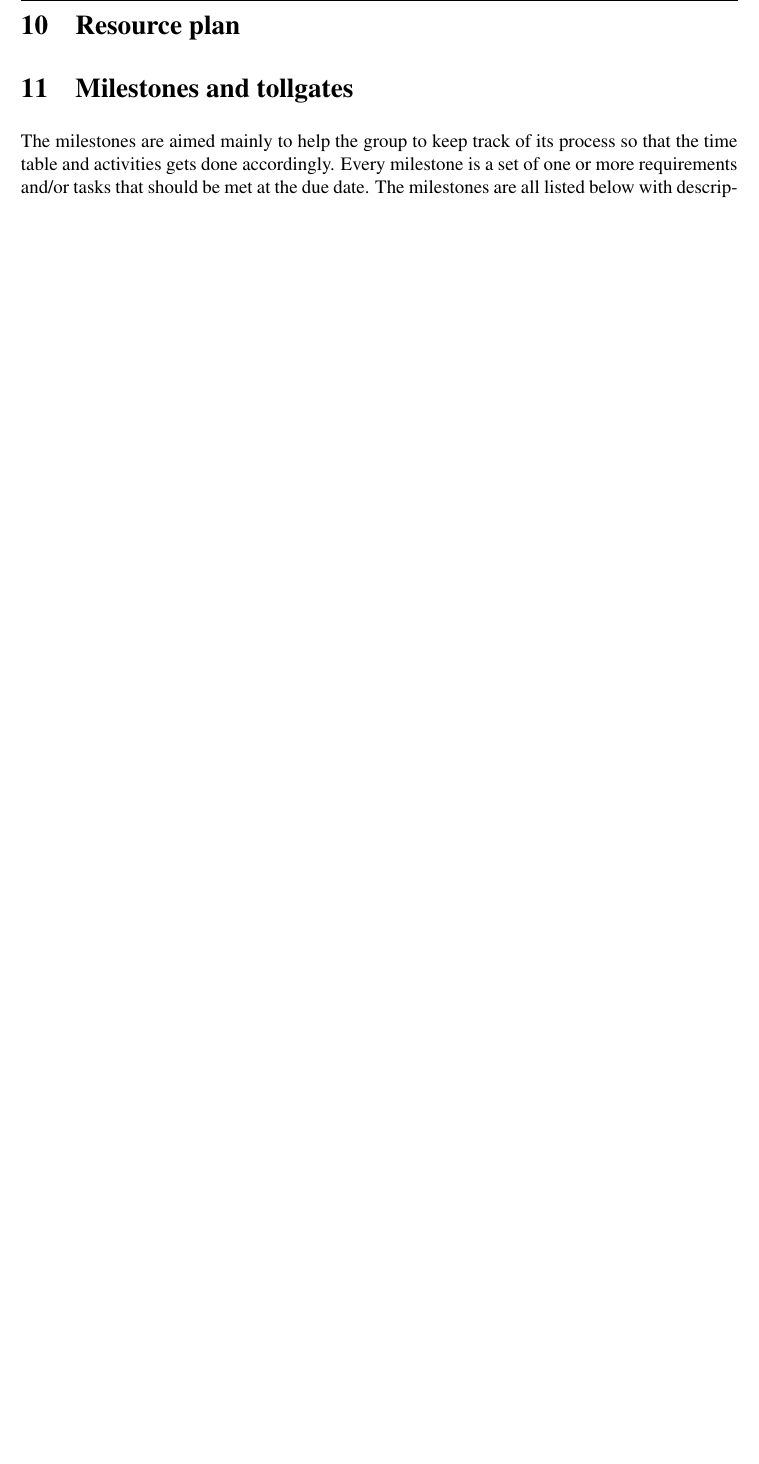
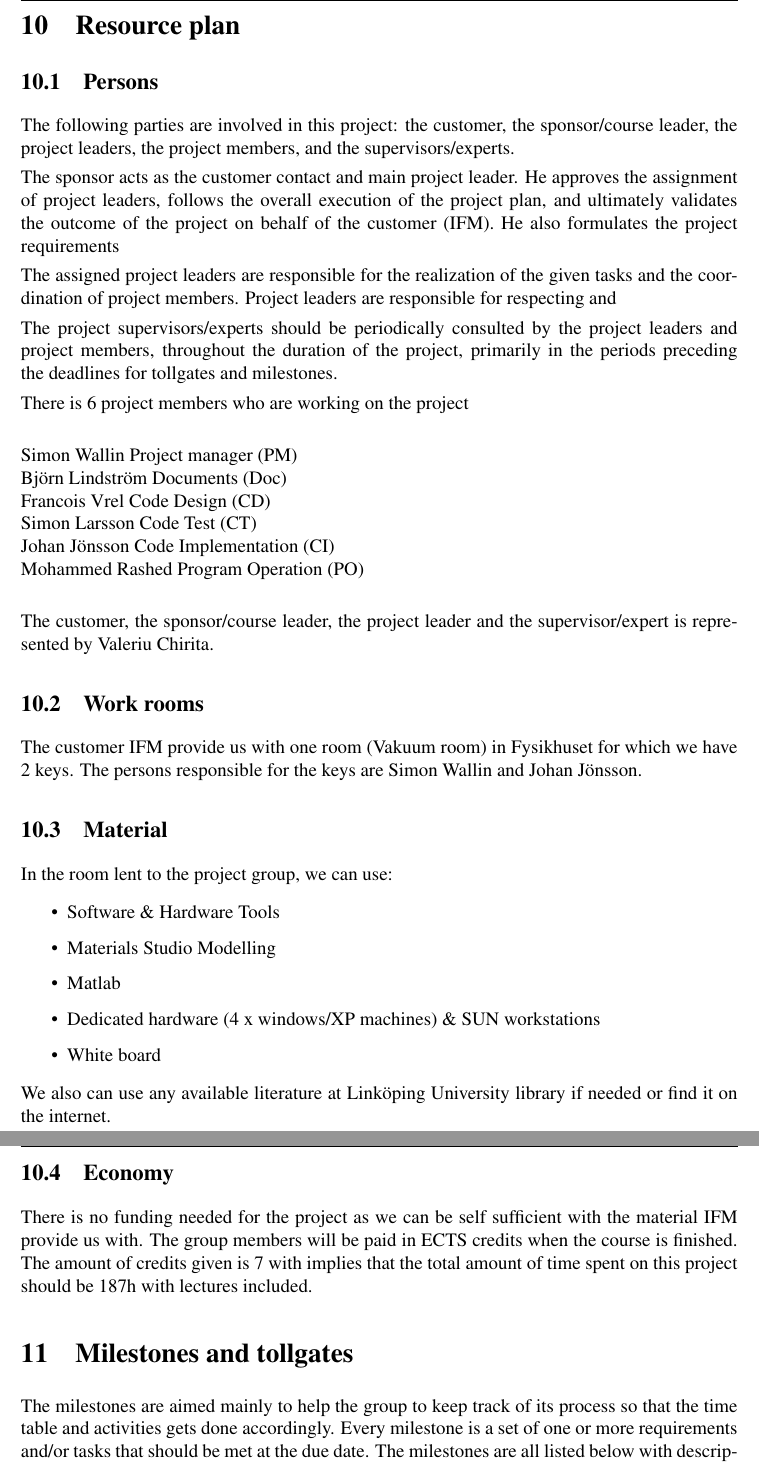
Before and after one commit to johanjoensson/TFYA50-Computational-Physics, a LaTeX document (Documentation/Project_plan/project_plan.tex, which reads Documentation/Project_plan/resource_plan.tex): part of page 10 of 12 before the commit and two parts of pages 10 and 11 of 13 after it, the two joined at a grey line, cut so that both start at the same text, the shorter picture padded with empty space. Compiled offline with pdfLaTeX.

Commit message:
IResourse plan in atexform from the drive /SW

```diff
--- a/Documentation/Project_plan/resource_plan.tex
+++ b/Documentation/Project_plan/resource_plan.tex
@@ -1 +1,45 @@
 \section{Resource plan}
+\subsection{Persons}
+
+
+The following parties are involved in this project: the customer, the sponsor/course leader, the project leaders, the project members, and the supervisors/experts.
+
+The sponsor acts as the customer contact and main project leader. He approves the assignment of project leaders, follows the overall execution of the project plan, and ultimately validates the outcome of the project on behalf of the customer (IFM). He also formulates the project requirements
+
+The assigned project leaders are responsible for the realization of the given tasks and the coordination of project members. Project leaders are responsible for respecting and
+
+The project supervisors/experts should be periodically consulted by the project leaders and project members, throughout the duration of the project, primarily in the periods preceding the deadlines for tollgates and milestones.
+
+There is 6 project members who are working on the project\\
+
+Simon Wallin Project manager (PM)\\
+Björn Lindström Documents (Doc)\\
+Francois Vrel Code Design (CD)\\
+Simon Larsson Code Test (CT)\\
+Johan Jönsson Code Implementation (CI)\\
+Mohammed Rashed Program Operation (PO)\\
+
+The customer, the sponsor/course leader, the project leader and the supervisor/expert is represented by Valeriu Chirita.
+
+\subsection{Work rooms}
+
+The customer IFM provide us with one room (Vakuum room) in Fysikhuset for which we have 2 keys.
+The persons responsible for the keys are Simon Wallin and Johan Jönsson.
+
+\subsection{Material}
+
+In the room lent to the project group, we can use:
+
+\begin{itemize}
+	\item Software {\&} Hardware Tools
+	\item Materials Studio Modelling
+	\item Matlab
+	\item Dedicated hardware (4 x windows/XP machines) {\&} SUN workstations
+	\item White board
+\end{itemize}
+
+We also can use any available literature at Linköping University library if needed or find it on the internet.
+
+\subsection{Economy}
+
+There is no funding needed for the project as we can be self sufficient with the material IFM provide us with. The group members will be paid in ECTS credits when the course is finished. The amount of credits given is 7 with implies that the total amount of time spent on this project should be 187h with lectures included.
```
